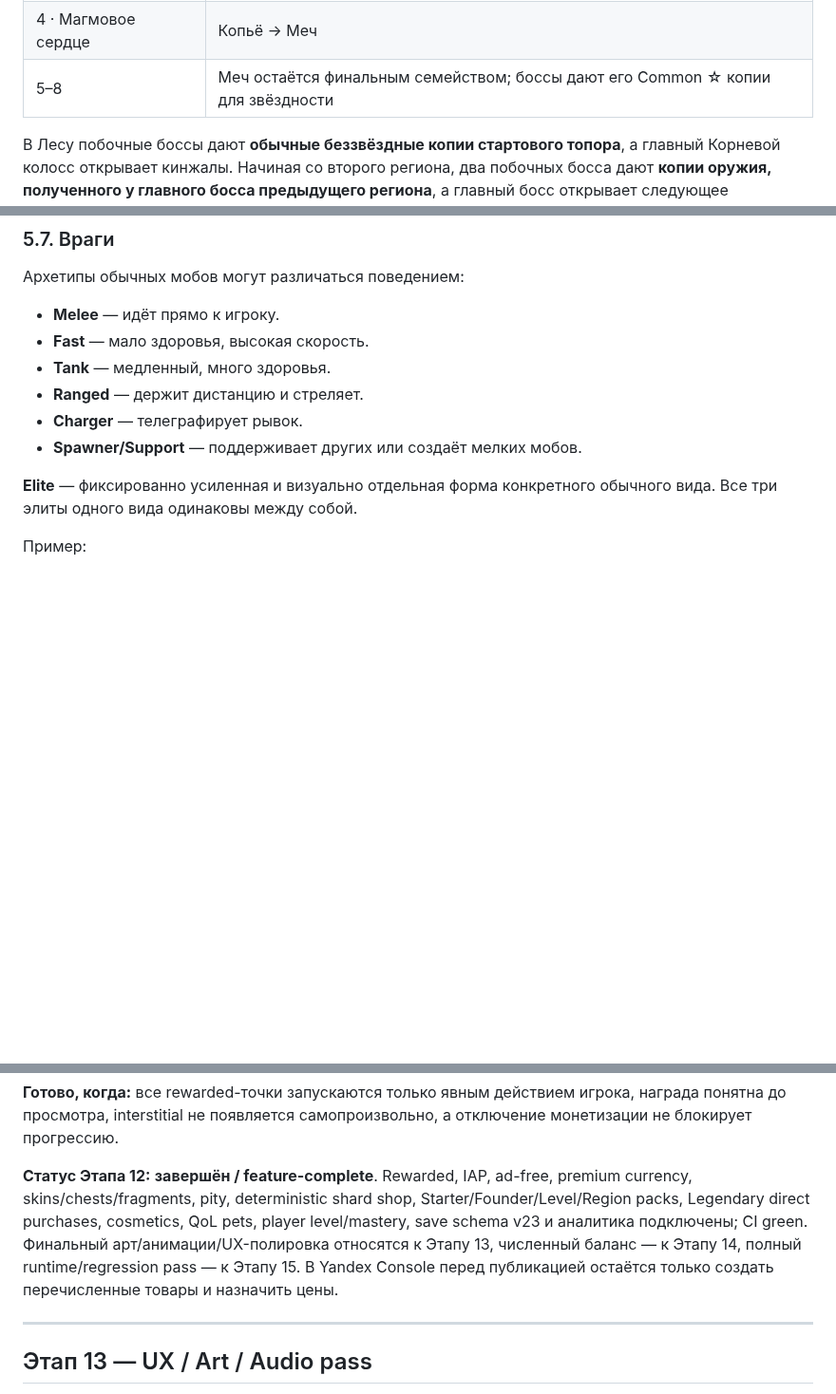
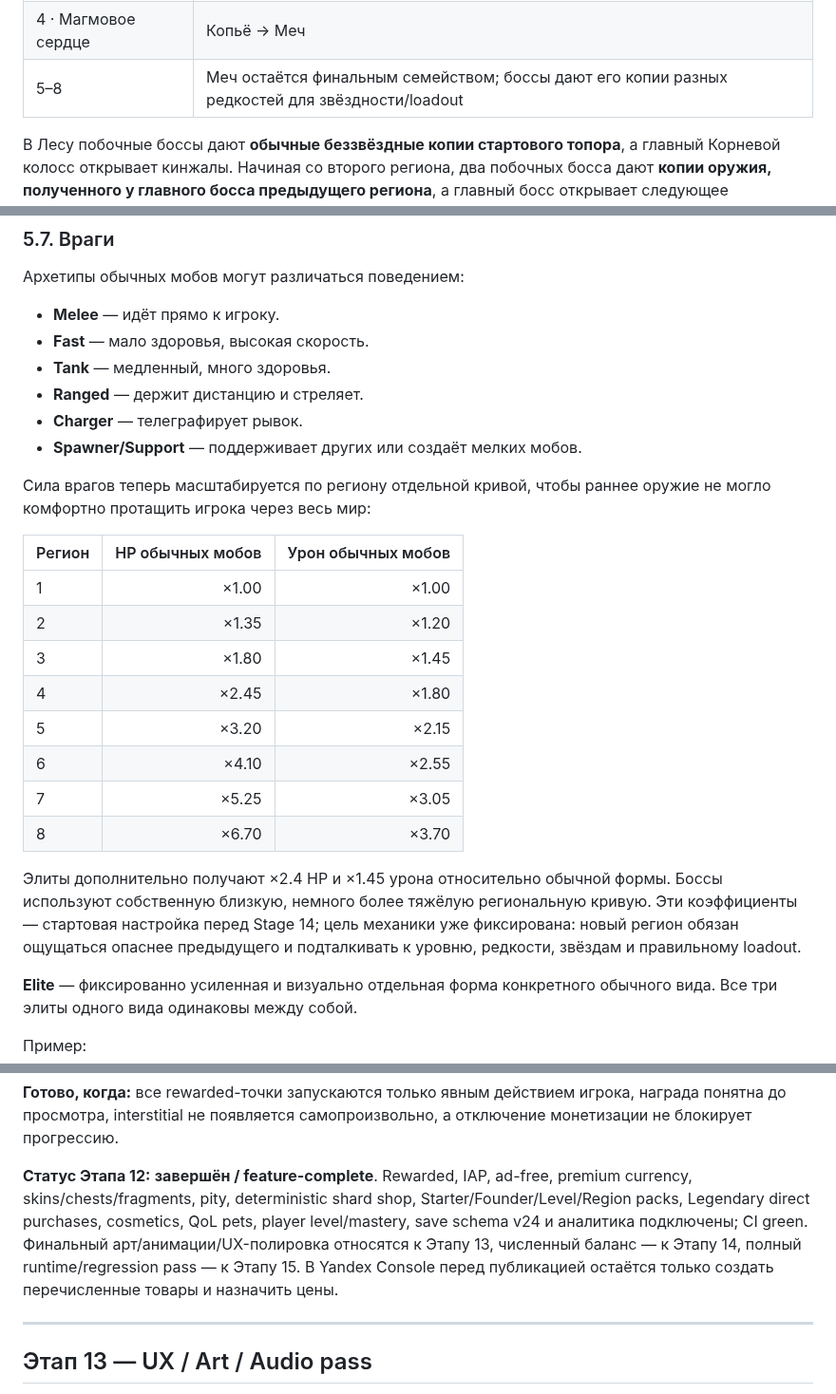
Before and after one commit to dkkniazev/ruinstead, a Markdown page: README.md, 3 parts joined by grey strips. Shown at 95% size. GitHub-like rendering; blank space fills up the shorter version.

```diff
--- a/README.md
+++ b/README.md
@@ -201,7 +201,7 @@ Ruinstead — казуальная 2.5D action / gathering / rebuilding игра
 | 2 · Пепельные нагорья | Кинжалы → Молот |
 | 3 · Теневой перевал | Молот → Копьё |
 | 4 · Магмовое сердце | Копьё → Меч |
-| 5–8 | Меч остаётся финальным семейством; боссы дают его Common ☆ копии для звёздности |
+| 5–8 | Меч остаётся финальным семейством; боссы дают его копии разных редкостей для звёздности/loadout |
 
 В Лесу побочные боссы дают **обычные беззвёздные копии стартового топора**, а главный Корневой колосс открывает кинжалы. Начиная со второго региона, два побочных босса дают **копии оружия, полученного у главного босса предыдущего региона**, а главный босс открывает следующее семейство. Поэтому во втором регионе Пепельная матриархиня и Призменный голем дают копии кинжалов, а Солнечный тиран открывает молот.
 
@@ -320,6 +379,21 @@ Lv.1–5 сохраняют старую экономику. Lv.6–10 треб
 - **Ranged** — держит дистанцию и стреляет.
 - **Charger** — телеграфирует рывок.
 - **Spawner/Support** — поддерживает других или создаёт мелких мобов.
+
+Сила врагов теперь масштабируется по региону отдельной кривой, чтобы раннее оружие не могло комфортно протащить игрока через весь мир:
+
+| Регион | HP обычных мобов | Урон обычных мобов |
+| --- | ---: | ---: |
+| 1 | ×1.00 | ×1.00 |
+| 2 | ×1.35 | ×1.20 |
+| 3 | ×1.80 | ×1.45 |
+| 4 | ×2.45 | ×1.80 |
+| 5 | ×3.20 | ×2.15 |
+| 6 | ×4.10 | ×2.55 |
+| 7 | ×5.25 | ×3.05 |
+| 8 | ×6.70 | ×3.70 |
+
+Элиты дополнительно получают ×2.4 HP и ×1.45 урона относительно обычной формы. Боссы используют собственную близкую, немного более тяжёлую региональную кривую. Эти коэффициенты — стартовая настройка перед Stage 14; цель механики уже фиксирована: новый регион обязан ощущаться опаснее предыдущего и подталкивать к уровню, редкости, звёздам и правильному loadout.
 
 **Elite** — фиксированно усиленная и визуально отдельная форма конкретного обычного вида. Все три элиты одного вида одинаковы между собой.
 
@@ -1677,7 +1751,7 @@ Milestone-награды поверх обычных 5 gems и mastery point:
 
 **Готово, когда:** все rewarded-точки запускаются только явным действием игрока, награда понятна до просмотра, interstitial не появляется самопроизвольно, а отключение монетизации не блокирует прогрессию.
 
-**Статус Этапа 12:** **завершён / feature-complete**. Rewarded, IAP, ad-free, premium currency, skins/chests/fragments, pity, deterministic shard shop, Starter/Founder/Level/Region packs, Legendary direct purchases, cosmetics, QoL pets, player level/mastery, save schema v23 и аналитика подключены; CI green. Финальный арт/анимации/UX-полировка относятся к Этапу 13, численный баланс — к Этапу 14, полный runtime/regression pass — к Этапу 15. В Yandex Console перед публикацией остаётся только создать перечисленные товары и назначить цены.
+**Статус Этапа 12:** **завершён / feature-complete**. Rewarded, IAP, ad-free, premium currency, skins/chests/fragments, pity, deterministic shard shop, Starter/Founder/Level/Region packs, Legendary direct purchases, cosmetics, QoL pets, player level/mastery, save schema v24 и аналитика подключены; CI green. Финальный арт/анимации/UX-полировка относятся к Этапу 13, численный баланс — к Этапу 14, полный runtime/regression pass — к Этапу 15. В Yandex Console перед публикацией остаётся только создать перечисленные товары и назначить цены.
 
 ---
 ## Этап 13 — UX / Art / Audio pass
```
Also changed, not shown: other parts of README.md (+104 -26 lines).
